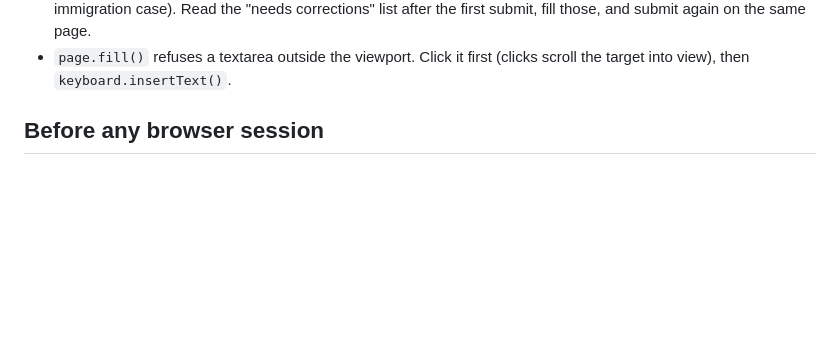
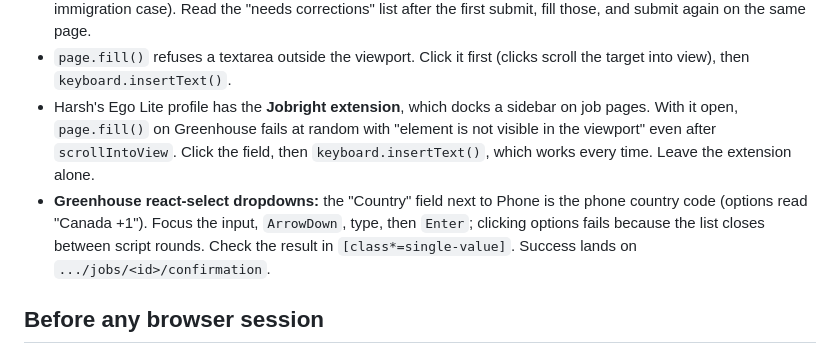
Before and after one commit to Harshksaw/job-machine, a Markdown page: docs/AGENT-PLAYBOOK.md, the part around the change. GitHub-like rendering; blank space fills up the shorter version.

Commit message:
docs: Ego Lite on Greenhouse, the Jobright sidebar and react-select dropdowns
Co-Authored-By: Claude Opus 5.5 (1M context) <noreply@anthropic.com>

```diff
--- a/docs/AGENT-PLAYBOOK.md
+++ b/docs/AGENT-PLAYBOOK.md
@@ -35,6 +35,14 @@ Why it replaced job Chrome, from the first day on both:
   first submit, fill those, and submit again on the same page.
 - `page.fill()` refuses a textarea outside the viewport. Click it first (clicks scroll the
   target into view), then `keyboard.insertText()`.
+- Harsh's Ego Lite profile has the **Jobright extension**, which docks a sidebar on job
+  pages. With it open, `page.fill()` on Greenhouse fails at random with "element is not
+  visible in the viewport" even after `scrollIntoView`. Click the field, then
+  `keyboard.insertText()`, which works every time. Leave the extension alone.
+- **Greenhouse react-select dropdowns:** the "Country" field next to Phone is the phone
+  country code (options read "Canada +1"). Focus the input, `ArrowDown`, type, then
+  `Enter`; clicking options fails because the list closes between script rounds. Check
+  the result in `[class*=single-value]`. Success lands on `.../jobs/<id>/confirmation`.
 
 ## Before any browser session
 
```
